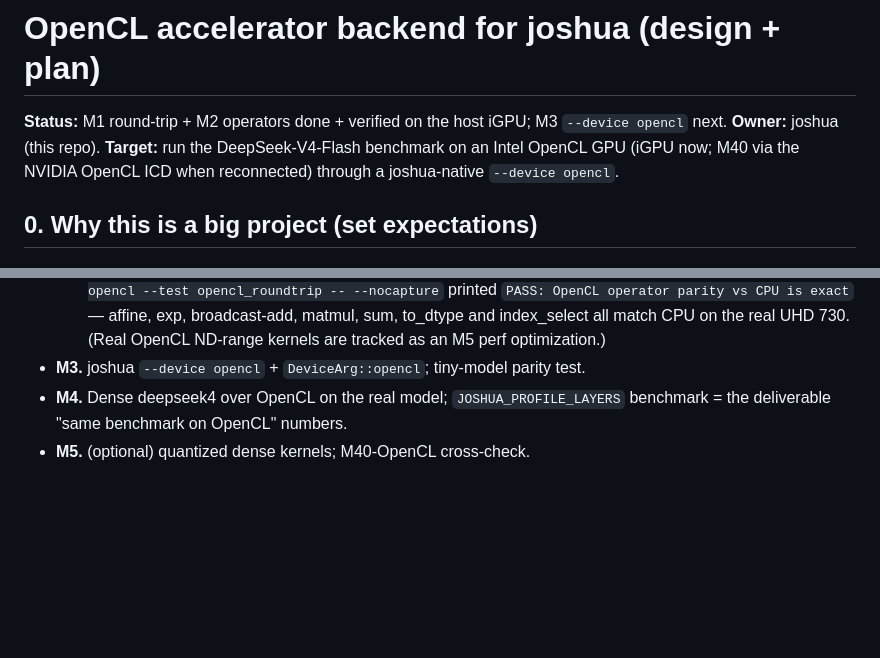
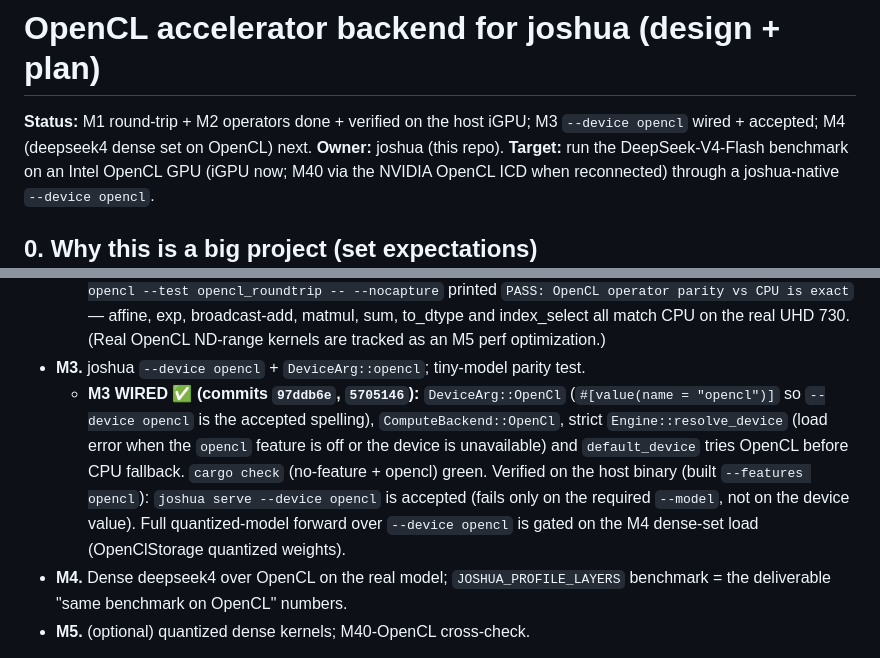
Before and after one commit to rexlunae/joshua, a Markdown page: docs/opencl-backend-plan.md, 2 parts joined by grey strips. Drawn GitHub-style; blank space fills up the shorter version.

Commit message:
docs: record M3 --device opencl wired + accepted on the host binary

```diff
--- a/docs/opencl-backend-plan.md
+++ b/docs/opencl-backend-plan.md
@@ -1,6 +1,6 @@
 # OpenCL accelerator backend for joshua (design + plan)
 
-**Status:** M1 round-trip + M2 operators done + verified on the host iGPU; M3 `--device opencl` next. **Owner:** joshua (this repo). **Target:** run the
+**Status:** M1 round-trip + M2 operators done + verified on the host iGPU; M3 `--device opencl` wired + accepted; M4 (deepseek4 dense set on OpenCL) next. **Owner:** joshua (this repo). **Target:** run the
 DeepSeek-V4-Flash benchmark on an Intel OpenCL GPU (iGPU now; M40 via the
 NVIDIA OpenCL ICD when reconnected) through a joshua-native `--device opencl`.
 
@@ -135,6 +135,15 @@ CPU as today.
     matmul, sum, to_dtype and index_select all match CPU on the real UHD 730.
     (Real OpenCL ND-range kernels are tracked as an M5 perf optimization.)
 - **M3.** joshua `--device opencl` + `DeviceArg::opencl`; tiny-model parity test.
+  - **M3 WIRED ✅ (commits `97ddb6e`, `5705146`):** `DeviceArg::OpenCl`
+    (`#[value(name = "opencl")]` so `--device opencl` is the accepted spelling),
+    `ComputeBackend::OpenCl`, strict `Engine::resolve_device` (load error when
+    the `opencl` feature is off or the device is unavailable) and `default_device`
+    tries OpenCL before CPU fallback. `cargo check` (no-feature + opencl) green.
+    Verified on the host binary (built `--features opencl`): `joshua serve
+    --device opencl` is accepted (fails only on the required `--model`, not on
+    the device value). Full quantized-model forward over `--device opencl` is
+    gated on the M4 dense-set load (OpenClStorage quantized weights).
 - **M4.** Dense deepseek4 over OpenCL on the real model; `JOSHUA_PROFILE_LAYERS`
   benchmark = the deliverable "same benchmark on OpenCL" numbers.
 - **M5.** (optional) quantized dense kernels; M40-OpenCL cross-check.
```
